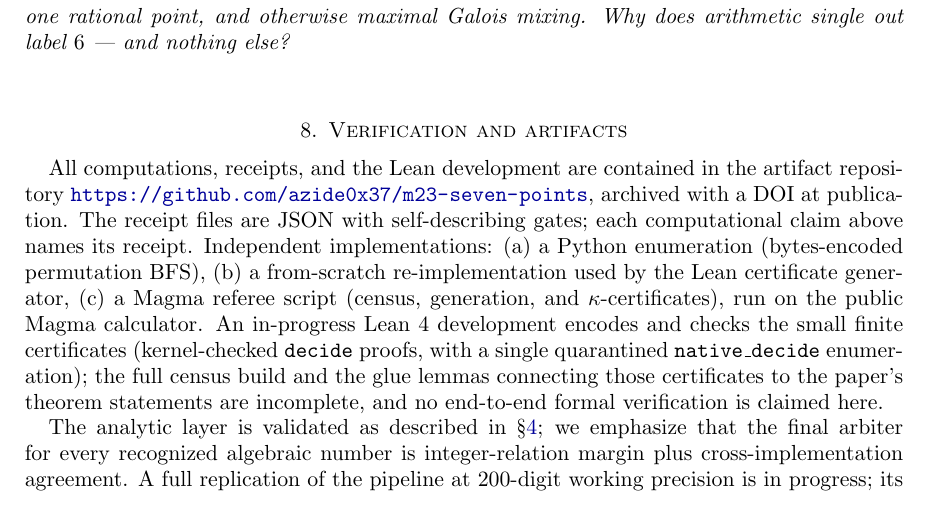
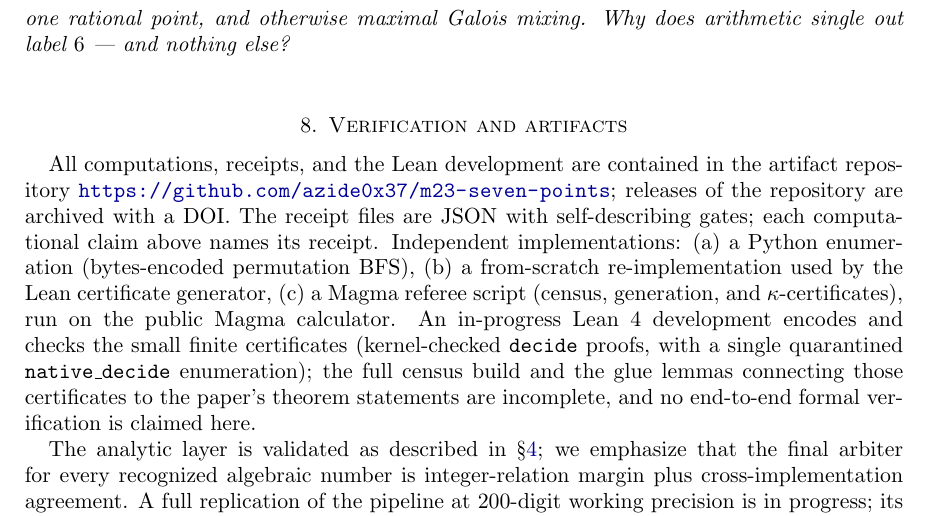
Before and after one commit to azide0x37/m23-seven-points, a LaTeX paper (paper/main.tex): part of page 13 of 15, cut so that both start at the same text. Compiled offline with pdfLaTeX.

Commit message:
Strip arXiv-distribution references; Zenodo release is the version of record
The paper is not on arXiv; the repository release + DOI is the
citable object. Paper copyright the author; code/data/receipts MIT.

```diff
--- a/paper/main.tex
+++ b/paper/main.tex
@@ -1019,8 +1019,8 @@ arithmetic single out label $6$ --- and nothing else?}
 
 All computations, receipts, and the Lean development are contained in
 the artifact repository
-\url{https://github.com/azide0x37/m23-seven-points}, archived with a
-DOI at publication.
+\url{https://github.com/azide0x37/m23-seven-points}; releases of the
+repository are archived with a DOI.
 The receipt files are JSON with self-describing gates; each
 computational claim above names its receipt. Independent
 implementations: (a) a Python enumeration (bytes-encoded permutation
```
Also changed, not shown: README.md, paper/main.pdf, 2 other files.
